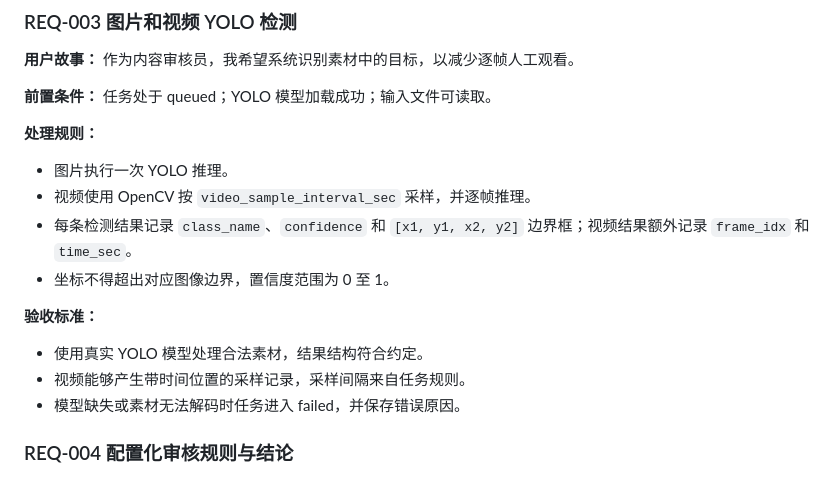
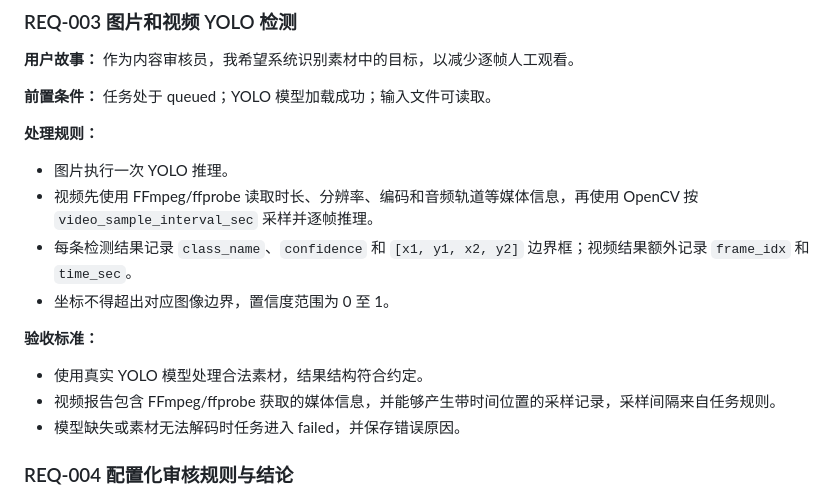
Before and after one commit to huhahaaa/Day08-, a Markdown page: docs/PRD.md, the part around the change. Rendered like a GitHub page.

Commit message:
docs(product): 补充 FFmpeg 视频校验要求

```diff
--- a/docs/PRD.md
+++ b/docs/PRD.md
@@ -162,14 +162,14 @@
 **处理规则：**
 
 - 图片执行一次 YOLO 推理。
-- 视频使用 OpenCV 按 `video_sample_interval_sec` 采样，并逐帧推理。
+- 视频先使用 FFmpeg/ffprobe 读取时长、分辨率、编码和音频轨道等媒体信息，再使用 OpenCV 按 `video_sample_interval_sec` 采样并逐帧推理。
 - 每条检测结果记录 `class_name`、`confidence` 和 `[x1, y1, x2, y2]` 边界框；视频结果额外记录 `frame_idx` 和 `time_sec`。
 - 坐标不得超出对应图像边界，置信度范围为 0 至 1。
 
 **验收标准：**
 
 - 使用真实 YOLO 模型处理合法素材，结果结构符合约定。
-- 视频能够产生带时间位置的采样记录，采样间隔来自任务规则。
+- 视频报告包含 FFmpeg/ffprobe 获取的媒体信息，并能够产生带时间位置的采样记录，采样间隔来自任务规则。
 - 模型缺失或素材无法解码时任务进入 failed，并保存错误原因。
 
 ### REQ-004 配置化审核规则与结论
```
Also changed, not shown: docs/REQUIREMENT_BOARD.md (+4 -3 lines).
